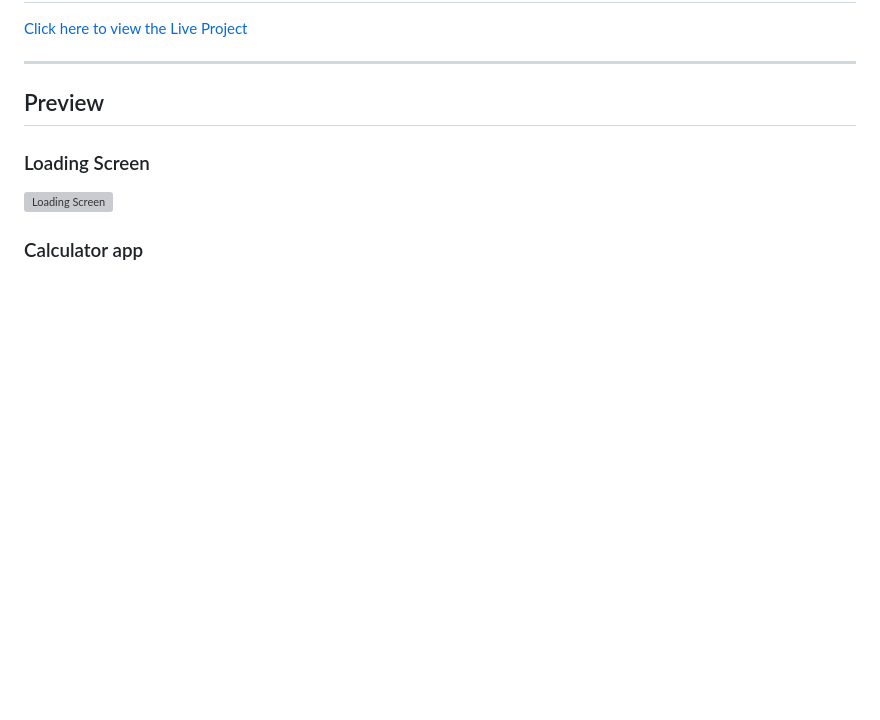
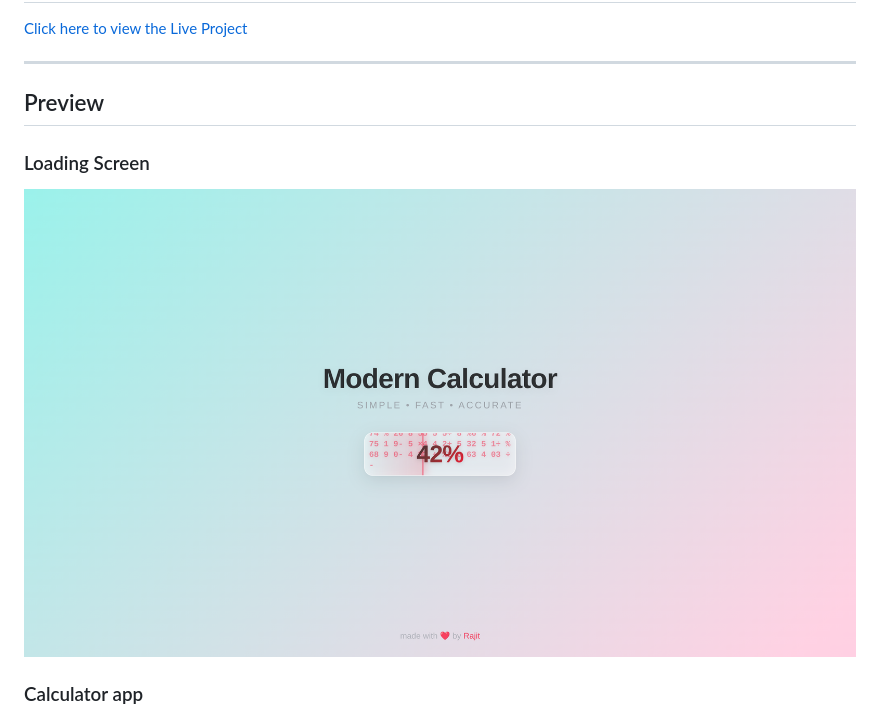
Before and after one commit to RajitCodez/calculator-app, a Markdown page: README.md, the part around the change. GitHub-like rendering; blank space fills up the shorter version; grey boxes are pictures that could not be loaded.

Commit message:
Resolved screenshot not showing

```diff
--- a/README.md
+++ b/README.md
@@ -12,7 +12,7 @@ A sleek, production-ready web calculator built with HTML, CSS, and Vanilla JavaS
 ## Preview
 
 ### Loading Screen
-![Loading Screen](assets/screeenshot-loading-screen.png)
+![Loading Screen](assets/screenshot-loading-screen.png)
 
 ### Calculator app
 ![Calculator app](assets/screenshot-calculator-app.png)
```
